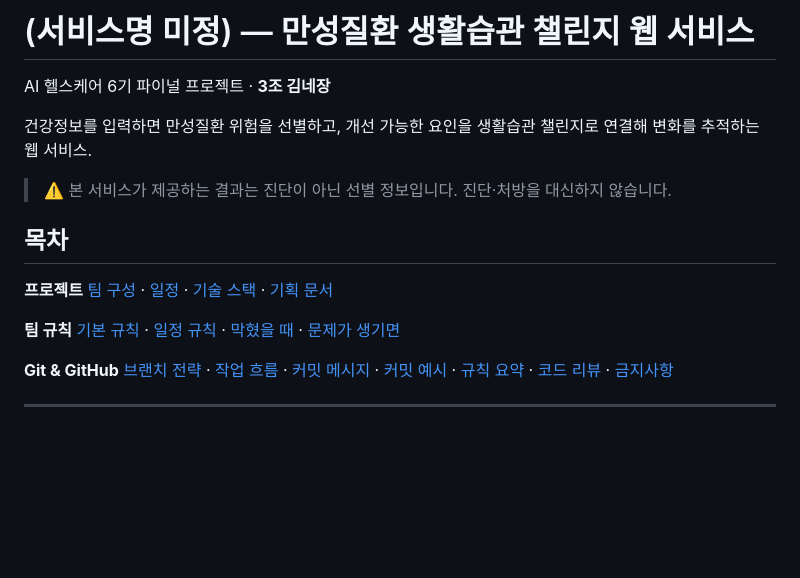
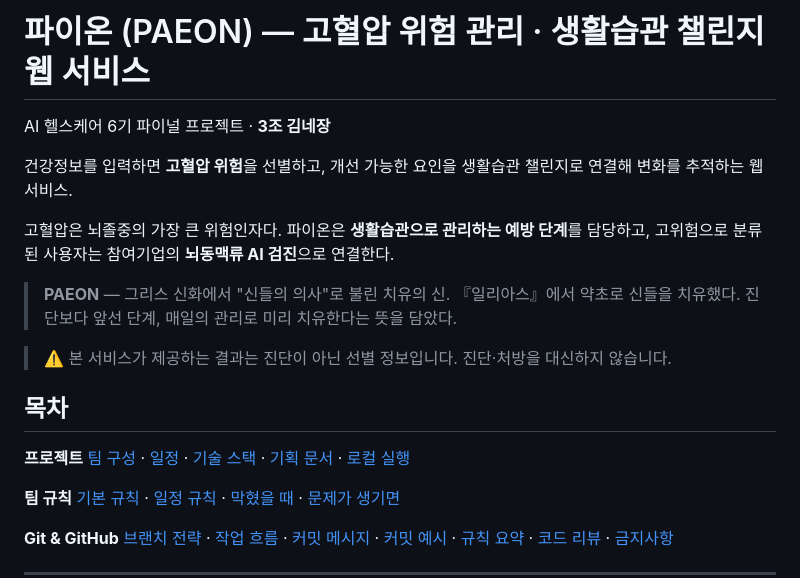
Before and after one commit to AI-HealthCare-06/AH_06_03, a Markdown page: README.md, the part around one of its changes. GitHub-like rendering; blank space fills up the shorter version.

```diff
--- a/README.md
+++ b/README.md
@@ -1,16 +1,22 @@
-# (서비스명 미정) — 만성질환 생활습관 챌린지 웹 서비스
+# 파이온 (PAEON) — 고혈압 위험 관리 · 생활습관 챌린지 웹 서비스
 
 AI 헬스케어 6기 파이널 프로젝트 · **3조 김네장**
 
-건강정보를 입력하면 만성질환 위험을 선별하고, 개선 가능한 요인을 생활습관 챌린지로
+건강정보를 입력하면 **고혈압 위험**을 선별하고, 개선 가능한 요인을 생활습관 챌린지로
 연결해 변화를 추적하는 웹 서비스.
+
+고혈압은 뇌졸중의 가장 큰 위험인자다. 파이온은 **생활습관으로 관리하는 예방 단계**를
+담당하고, 고위험으로 분류된 사용자는 참여기업의 **뇌동맥류 AI 검진**으로 연결한다.
+
+> **PAEON** — 그리스 신화에서 "신들의 의사"로 불린 치유의 신.
+> 『일리아스』에서 약초로 신들을 치유했다. 진단보다 앞선 단계, 매일의 관리로 미리 치유한다는 뜻을 담았다.
 
 > ⚠️ 본 서비스가 제공하는 결과는 진단이 아닌 선별 정보입니다. 진단·처방을 대신하지 않습니다.
 
 ## 목차
 
 **프로젝트**
-[팀 구성](#-팀-구성) · [일정](#-일정) · [기술 스택](#-기술-스택) · [기획 문서](#-기획-문서)
+[팀 구성](#-팀-구성) · [일정](#-일정) · [기술 스택](#-기술-스택) · [기획 문서](#-기획-문서) · [로컬 실행](#-로컬-실행)
 
 **팀 규칙**
 [기본 규칙](#1-기본-규칙) · [일정 규칙](#2-일정-규칙) · [막혔을 때](#3-막혔을-때) · [문제가 생기면](#4-문제가-생기면)
```
Also changed, not shown: other parts of README.md (+43 -0 lines).
